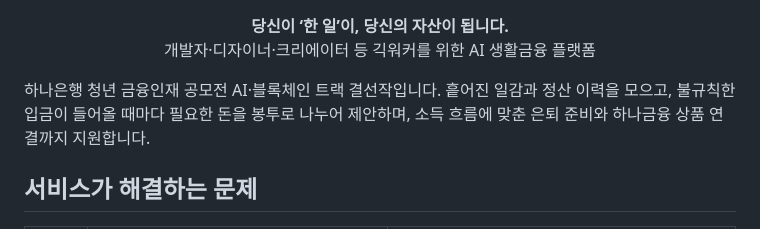
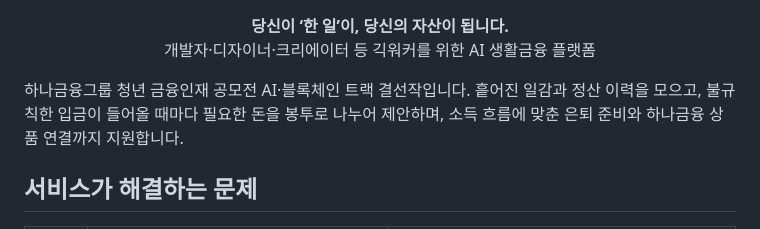
Before and after one commit to Geek-Sogang/Career-Piggybank, a Markdown page: README.md, the part around the change. Rendered like a GitHub page.

```diff
--- a/README.md
+++ b/README.md
@@ -9,7 +9,7 @@
   개발자·디자이너·크리에이터 등 긱워커를 위한 AI 생활금융 플랫폼
 </p>
 
-하나은행 청년 금융인재 공모전 AI·블록체인 트랙 결선작입니다. 흩어진 일감과 정산 이력을 모으고, 불규칙한 입금이 들어올 때마다 필요한 돈을 봉투로 나누어 제안하며, 소득 흐름에 맞춘 은퇴 준비와 하나금융 상품 연결까지 지원합니다.
+하나금융그룹 청년 금융인재 공모전 AI·블록체인 트랙 결선작입니다. 흩어진 일감과 정산 이력을 모으고, 불규칙한 입금이 들어올 때마다 필요한 돈을 봉투로 나누어 제안하며, 소득 흐름에 맞춘 은퇴 준비와 하나금융 상품 연결까지 지원합니다.
 
 ## 서비스가 해결하는 문제
 
```
